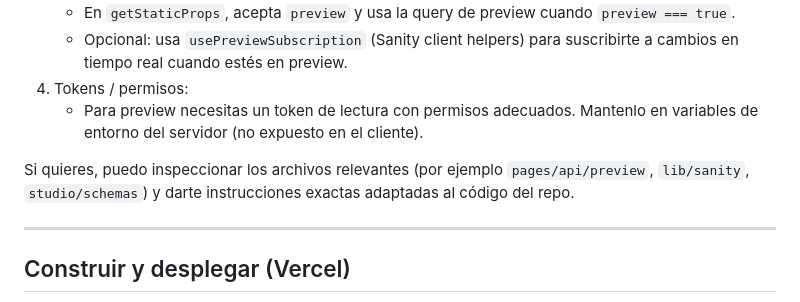
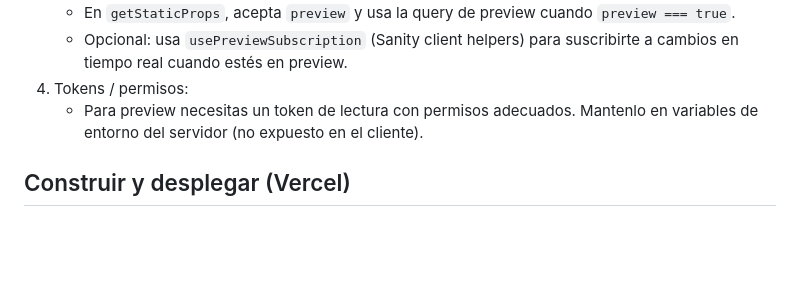
Before and after one commit to Lmillan12co/Goodnews, a Markdown page: README.md, the part around the change. Rendered like a GitHub page; blank space fills up the shorter version.

Commit message:
Actualizar README.md

```diff
--- a/README.md
+++ b/README.md
@@ -95,9 +95,6 @@ o si hay script en el root:
 4. Tokens / permisos:
    - Para preview necesitas un token de lectura con permisos adecuados. Mantenlo en variables de entorno del servidor (no expuesto en el cliente).
 
-Si quieres, puedo inspeccionar los archivos relevantes (por ejemplo `pages/api/preview`, `lib/sanity`, `studio/schemas`) y darte instrucciones exactas adaptadas al código del repo.
-
----
 
 ## Construir y desplegar (Vercel)
 
```
